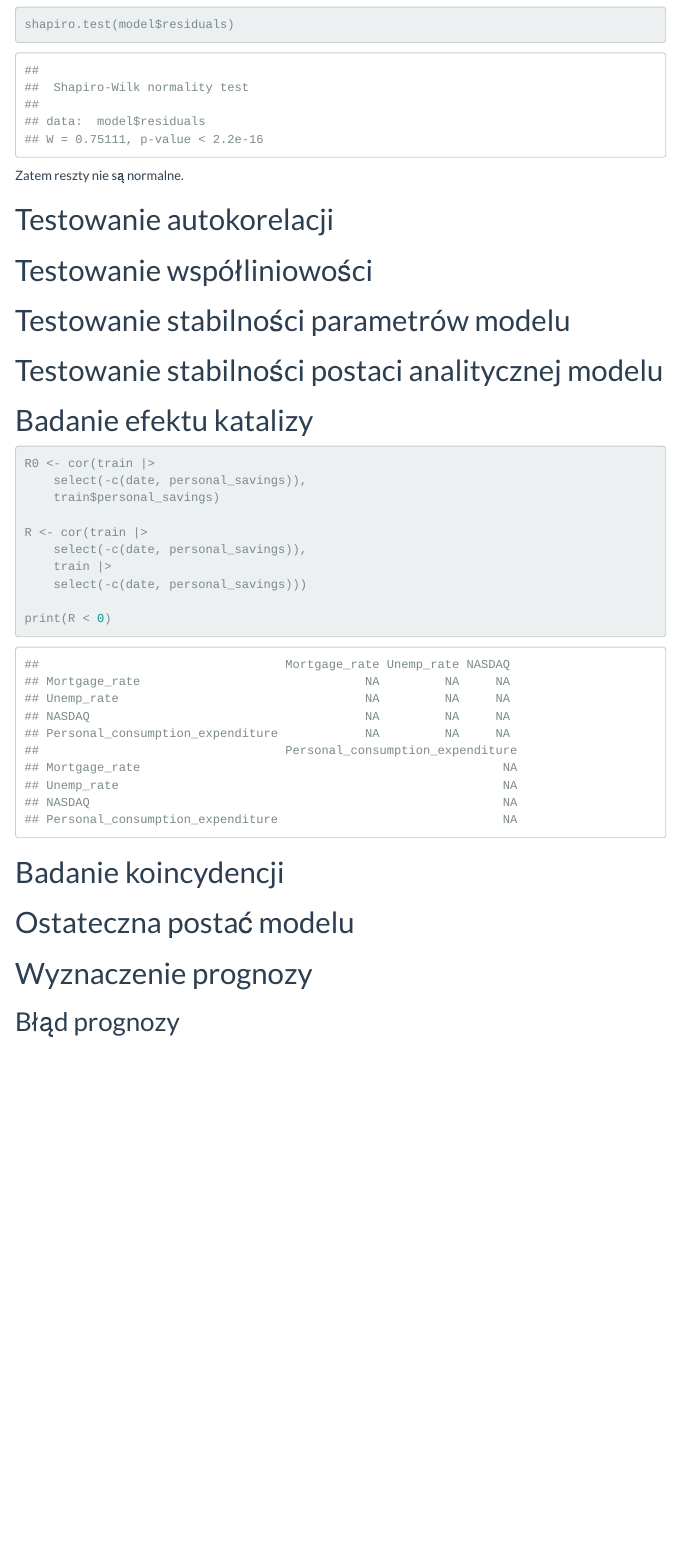
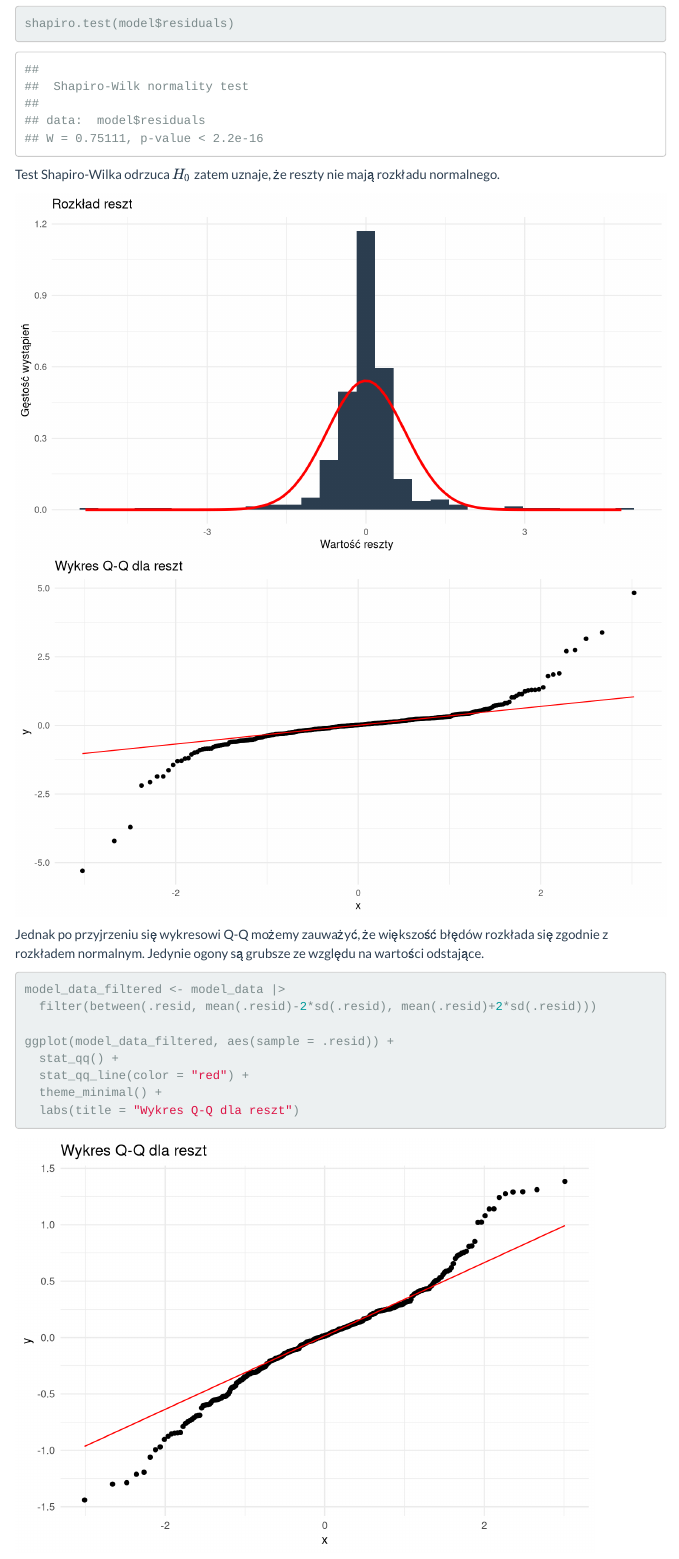
Before and after one commit to JR-agh/Nowak_Rybak_projekt, an R Markdown document (Nowak_Rybak_projekt.Rmd): the page in a window 1100 px wide, from 5860 px down before the commit and from 5430 px down after it, so that both start at the same text. Rendered offline with R 4.5, knitr and Pandoc, with nearby package versions; menus at the side of the page are left out.

Commit message:
Badanie normalności rozkładu reszt z komentarzem.

````diff
--- a/Nowak_Rybak_projekt.Rmd
+++ b/Nowak_Rybak_projekt.Rmd
@@ -167,3 +167,11 @@
+shapiro.test(model$residuals)
+```
+
+Test Shapiro-Wilka odrzuca $H_0$ zatem uznaje, że reszty nie mają rozkładu normalnego.
+
+```{r echo=FALSE, fig.width=9, warning=FALSE}
+model_data <- augment(model)
+ggplot(model_data, aes(x = .resid)) +
 	geom_histogram(aes(y = after_stat(density)), fill = "#2C3E50", bins = 30) +
 	stat_function(
 	    fun = dnorm,
@@ -173,5 +181,12 @@
 	) +
 	labs(title = "Rozkład reszt", x = "Wartość reszty", y = "Gęstość wystąpień") +
 	theme_minimal()
+
+ggplot(model_data, aes(sample = .resid)) +
+  stat_qq() +
+  stat_qq_line(color = "red") +
+  theme_minimal() +
+  labs(title = "Wykres Q-Q dla reszt")
+
 ```
 
@@ -178,8 +195,15 @@
 ```{r}
-shapiro.test(model$residuals)
+model_data_filtered <- model_data |>
+  filter(between(.resid, mean(.resid)-2*sd(.resid), mean(.resid)+2*sd(.resid)))
+
+ggplot(model_data_filtered, aes(sample = .resid)) +
+  stat_qq() +
+  stat_qq_line(color = "red") +
+  theme_minimal() +
+  labs(title = "Wykres Q-Q dla reszt")
 ```
 
-Zatem reszty nie są normalne.
+Jeżeli odfiltrujemy wartości spoza przedziału $(\mu-2\sigma, \mu + 2\sigma)$ to wciąż widoczne są lekkie odchylenia, lecz środkowy obszar rozkładu przylega do linii teoretycznej, dlatego można uznać ten rozkład za asymptotycznie normalny. W przedziale dwóch sigm zawiera się `r nrow(model_data_filtered)` z `r nrow(model_data)` obserwacji.
 
 # Testowanie autokorelacji
 
````
Also changed, not shown: Nowak_Rybak_projekt.Rmd (6 more changed lines).
